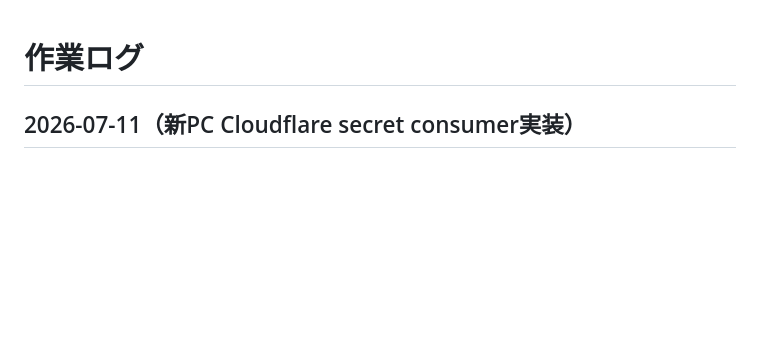
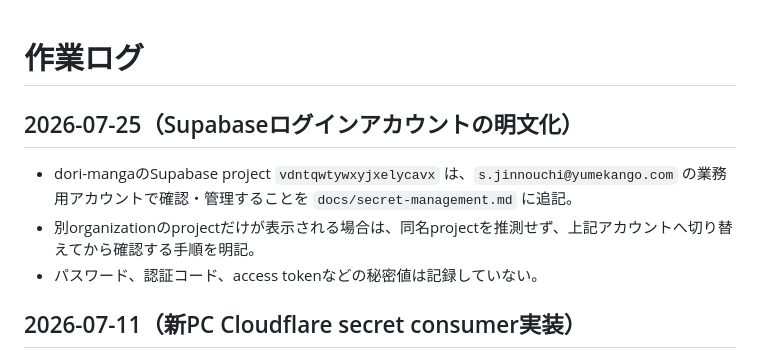
Before and after one commit to sjinnouchi-ux/workspace, a Markdown page: dori-manga/docs/work_log.md, the part around the change. Drawn GitHub-style; blank space fills up the shorter version.

Commit message:
Document Dori Supabase account (#38)
Co-authored-by: sjinnouchi-ux <285629432+sjinnouchi-ux@users.noreply.github.com>

```diff
--- a/dori-manga/docs/work_log.md
+++ b/dori-manga/docs/work_log.md
@@ -1,4 +1,10 @@
 # 作業ログ
+
+## 2026-07-25（Supabaseログインアカウントの明文化）
+
+- dori-mangaのSupabase project `vdntqwtywxyjxelycavx` は、`s.jinnouchi@yumekango.com` の業務用アカウントで確認・管理することを `docs/secret-management.md` に追記。
+- 別organizationのprojectだけが表示される場合は、同名projectを推測せず、上記アカウントへ切り替えてから確認する手順を明記。
+- パスワード、認証コード、access tokenなどの秘密値は記録していない。
 
 ## 2026-07-11（新PC Cloudflare secret consumer実装）
 
```
Also changed, not shown: dori-manga/docs/secret-management.md (+6 -0 lines).
